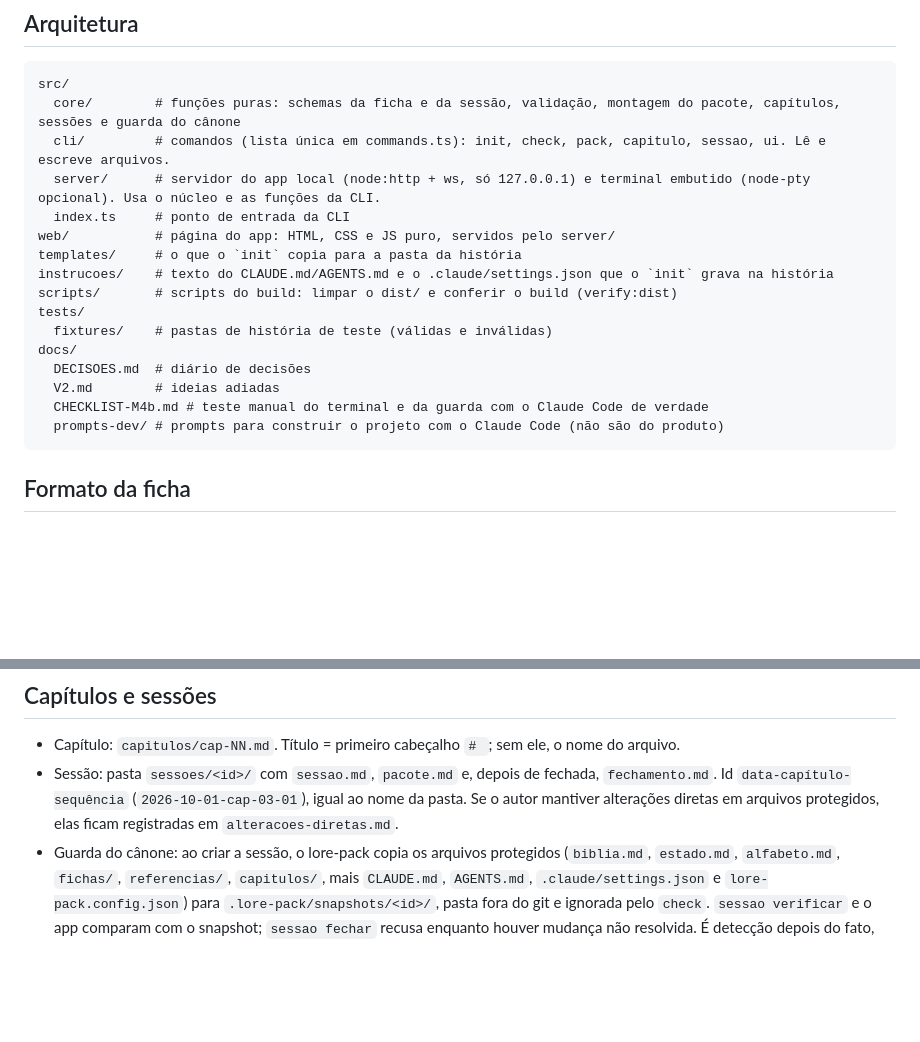
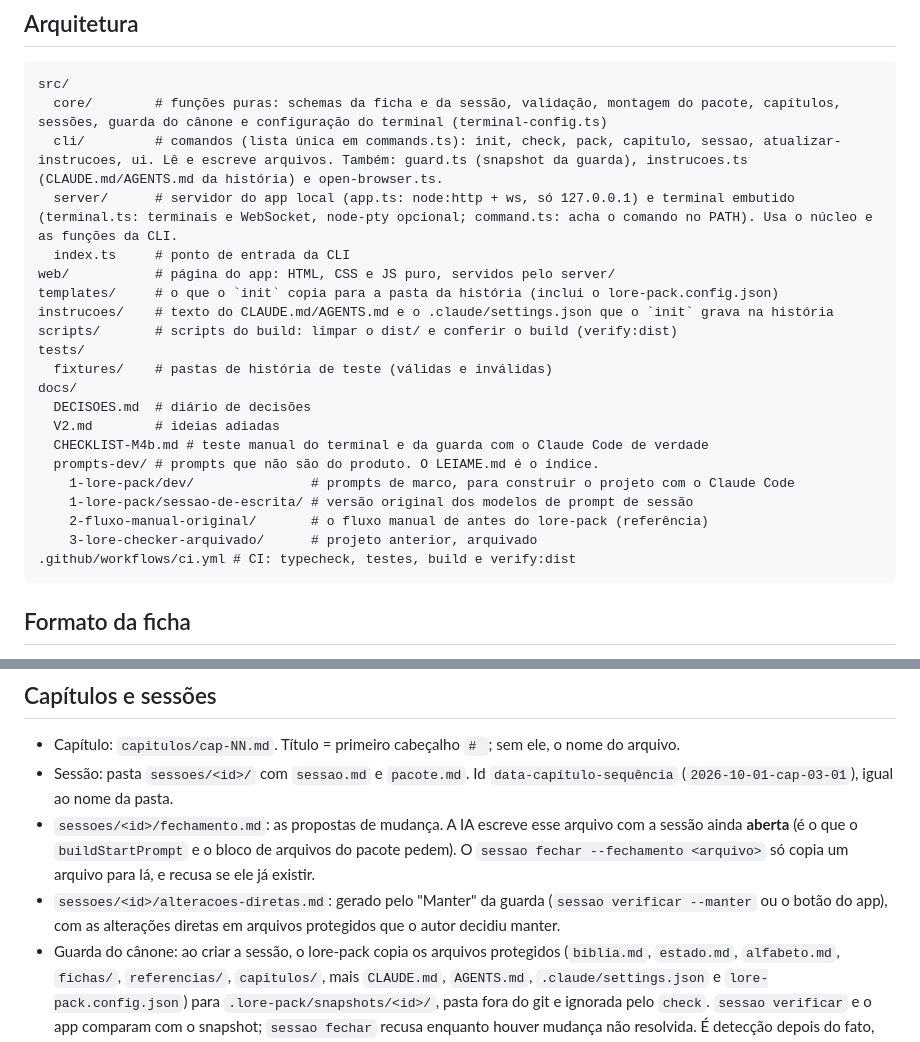
Before and after one commit to rasfaeel11/lore-consistency, a Markdown page: CLAUDE.md, 2 parts joined by grey strips. Drawn GitHub-style; blank space fills up the shorter version.

Commit message:
Corrige o CLAUDE.md conforme o código
Lista de comandos com atualizar-instrucoes, árvore de src/ e de docs/prompts-dev/
como estão no repositório, e o fechamento.md escrito com a sessão ainda aberta.

Co-Authored-By: Claude Opus 5.5 <noreply@anthropic.com>

````diff
--- a/CLAUDE.md
+++ b/CLAUDE.md
@@ -41,12 +41,12 @@ Fora do escopo até a v1: chamar API de IA, contas de usuário, hospedagem onlin
 
 ```
 src/
-  core/        # funções puras: schemas da ficha e da sessão, validação, montagem do pacote, capítulos, sessões e guarda do cânone
-  cli/         # comandos (lista única em commands.ts): init, check, pack, capitulo, sessao, ui. Lê e escreve arquivos.
-  server/      # servidor do app local (node:http + ws, só 127.0.0.1) e terminal embutido (node-pty opcional). Usa o núcleo e as funções da CLI.
+  core/        # funções puras: schemas da ficha e da sessão, validação, montagem do pacote, capítulos, sessões, guarda do cânone e configuração do terminal (terminal-config.ts)
+  cli/         # comandos (lista única em commands.ts): init, check, pack, capitulo, sessao, atualizar-instrucoes, ui. Lê e escreve arquivos. Também: guard.ts (snapshot da guarda), instrucoes.ts (CLAUDE.md/AGENTS.md da história) e open-browser.ts.
+  server/      # servidor do app local (app.ts: node:http + ws, só 127.0.0.1) e terminal embutido (terminal.ts: terminais e WebSocket, node-pty opcional; command.ts: acha o comando no PATH). Usa o núcleo e as funções da CLI.
   index.ts     # ponto de entrada da CLI
 web/           # página do app: HTML, CSS e JS puro, servidos pelo server/
-templates/     # o que o `init` copia para a pasta da história
+templates/     # o que o `init` copia para a pasta da história (inclui o lore-pack.config.json)
 instrucoes/    # texto do CLAUDE.md/AGENTS.md e o .claude/settings.json que o `init` grava na história
 scripts/       # scripts do build: limpar o dist/ e conferir o build (verify:dist)
 tests/
@@ -55,7 +55,12 @@ docs/
   DECISOES.md  # diário de decisões
   V2.md        # ideias adiadas
   CHECKLIST-M4b.md # teste manual do terminal e da guarda com o Claude Code de verdade
-  prompts-dev/ # prompts para construir o projeto com o Claude Code (não são do produto)
+  prompts-dev/ # prompts que não são do produto. O LEIAME.md é o índice.
+    1-lore-pack/dev/               # prompts de marco, para construir o projeto com o Claude Code
+    1-lore-pack/sessao-de-escrita/ # versão original dos modelos de prompt de sessão
+    2-fluxo-manual-original/       # o fluxo manual de antes do lore-pack (referência)
+    3-lore-checker-arquivado/      # projeto anterior, arquivado
+.github/workflows/ci.yml # CI: typecheck, testes, build e verify:dist
 ```
 
 ## Formato da ficha
@@ -83,7 +88,9 @@ Cânone organizado por tema (magia, combate, política...), em `referencias/<id>
 ## Capítulos e sessões
 
 - Capítulo: `capitulos/cap-NN.md`. Título = primeiro cabeçalho `# `; sem ele, o nome do arquivo.
-- Sessão: pasta `sessoes/<id>/` com `sessao.md`, `pacote.md` e, depois de fechada, `fechamento.md`. Id `data-capítulo-sequência` (`2026-10-01-cap-03-01`), igual ao nome da pasta. Se o autor mantiver alterações diretas em arquivos protegidos, elas ficam registradas em `alteracoes-diretas.md`.
+- Sessão: pasta `sessoes/<id>/` com `sessao.md` e `pacote.md`. Id `data-capítulo-sequência` (`2026-10-01-cap-03-01`), igual ao nome da pasta.
+- `sessoes/<id>/fechamento.md`: as propostas de mudança. A IA escreve esse arquivo com a sessão ainda **aberta** (é o que o `buildStartPrompt` e o bloco de arquivos do pacote pedem). O `sessao fechar --fechamento <arquivo>` só copia um arquivo para lá, e recusa se ele já existir.
+- `sessoes/<id>/alteracoes-diretas.md`: gerado pelo "Manter" da guarda (`sessao verificar --manter` ou o botão do app), com as alterações diretas em arquivos protegidos que o autor decidiu manter.
 - Guarda do cânone: ao criar a sessão, o lore-pack copia os arquivos protegidos (`biblia.md`, `estado.md`, `alfabeto.md`, `fichas/`, `referencias/`, `capitulos/`, mais `CLAUDE.md`, `AGENTS.md`, `.claude/settings.json` e `lore-pack.config.json`) para `.lore-pack/snapshots/<id>/`, pasta fora do git e ignorada pelo `check`. `sessao verificar` e o app comparam com o snapshot; `sessao fechar` recusa enquanto houver mudança não resolvida. É detecção depois do fato, não bloqueio.
 - Cabeçalho do `sessao.md`: `id`, `capitulo` (precisa existir em `capitulos/`), `criada_em` (ISO), `status` (`aberta` | `fechada`), `fechada_em` (obrigatório se fechada). Corpo: `## Plano` e, depois de fechada, `## Resumo` opcional.
 
````
